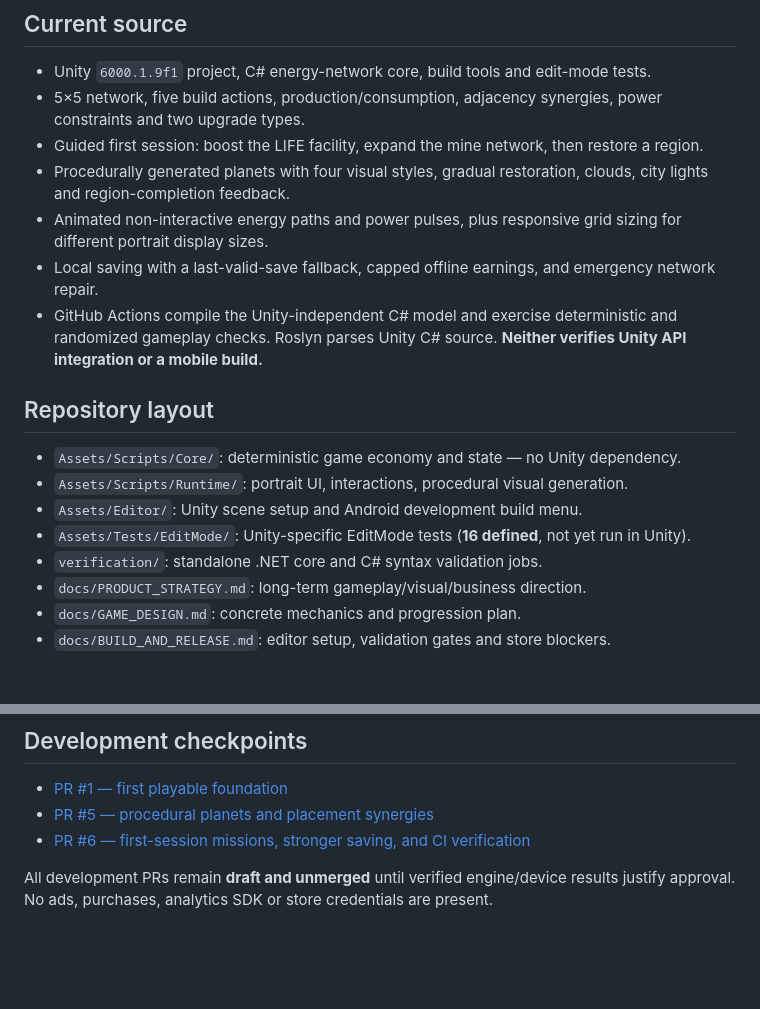
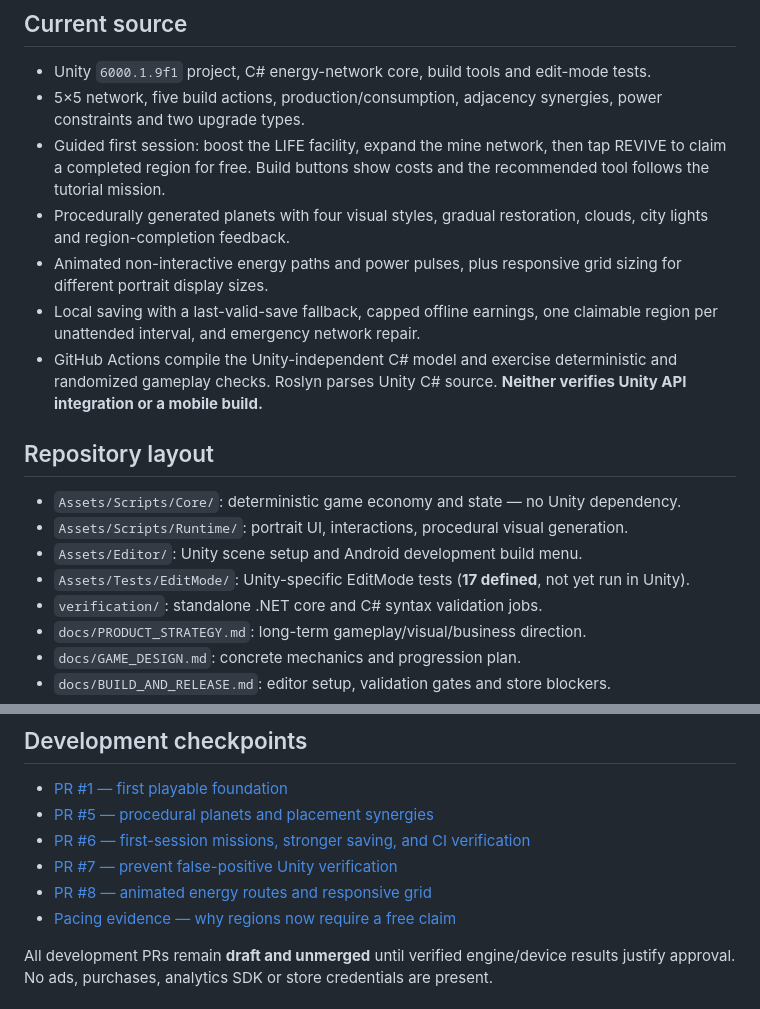
Before and after one commit to JeremyHennessy/Relight, a Markdown page: README.md, 2 parts joined by grey strips. Rendered like a GitHub page; blank space fills up the shorter version.

Commit message:
Update project README for revived region milestones and traceability

```diff
--- a/README.md
+++ b/README.md
@@ -9,17 +9,17 @@ One spark brings a dead world back to life. Build an energy network, connect min
 ## Current source
 - Unity `6000.1.9f1` project, C# energy-network core, build tools and edit-mode tests.
 - 5×5 network, five build actions, production/consumption, adjacency synergies, power constraints and two upgrade types.
-- Guided first session: boost the LIFE facility, expand the mine network, then restore a region.
+- Guided first session: boost the LIFE facility, expand the mine network, then tap REVIVE to claim a completed region for free. Build buttons show costs and the recommended tool follows the tutorial mission.
 - Procedurally generated planets with four visual styles, gradual restoration, clouds, city lights and region-completion feedback.
 - Animated non-interactive energy paths and power pulses, plus responsive grid sizing for different portrait display sizes.
-- Local saving with a last-valid-save fallback, capped offline earnings, and emergency network repair.
+- Local saving with a last-valid-save fallback, capped offline earnings, one claimable region per unattended interval, and emergency network repair.
 - GitHub Actions compile the Unity-independent C# model and exercise deterministic and randomized gameplay checks. Roslyn parses Unity C# source. **Neither verifies Unity API integration or a mobile build.**
 
 ## Repository layout
 - `Assets/Scripts/Core/`: deterministic game economy and state — no Unity dependency.
 - `Assets/Scripts/Runtime/`: portrait UI, interactions, procedural visual generation.
 - `Assets/Editor/`: Unity scene setup and Android development build menu.
-- `Assets/Tests/EditMode/`: Unity-specific EditMode tests (**16 defined**, not yet run in Unity).
+- `Assets/Tests/EditMode/`: Unity-specific EditMode tests (**17 defined**, not yet run in Unity).
 - `verification/`: standalone .NET core and C# syntax validation jobs.
 - `docs/PRODUCT_STRATEGY.md`: long-term gameplay/visual/business direction.
 - `docs/GAME_DESIGN.md`: concrete mechanics and progression plan.
@@ -40,6 +40,9 @@ Read [Build and release instructions](docs/BUILD_AND_RELEASE.md) before producin
 - [PR #1 — first playable foundation](https://github.com/JeremyHennessy/Relight/pull/1)
 - [PR #5 — procedural planets and placement synergies](https://github.com/JeremyHennessy/Relight/pull/5)
 - [PR #6 — first-session missions, stronger saving, and CI verification](https://github.com/JeremyHennessy/Relight/pull/6)
+- [PR #7 — prevent false-positive Unity verification](https://github.com/JeremyHennessy/Relight/pull/7)
+- [PR #8 — animated energy routes and responsive grid](https://github.com/JeremyHennessy/Relight/pull/8)
+- [Pacing evidence — why regions now require a free claim](docs/PACING_EVIDENCE.md)
 
 All development PRs remain **draft and unmerged** until verified engine/device results justify approval. No ads, purchases, analytics SDK or store credentials are present.
 
```
